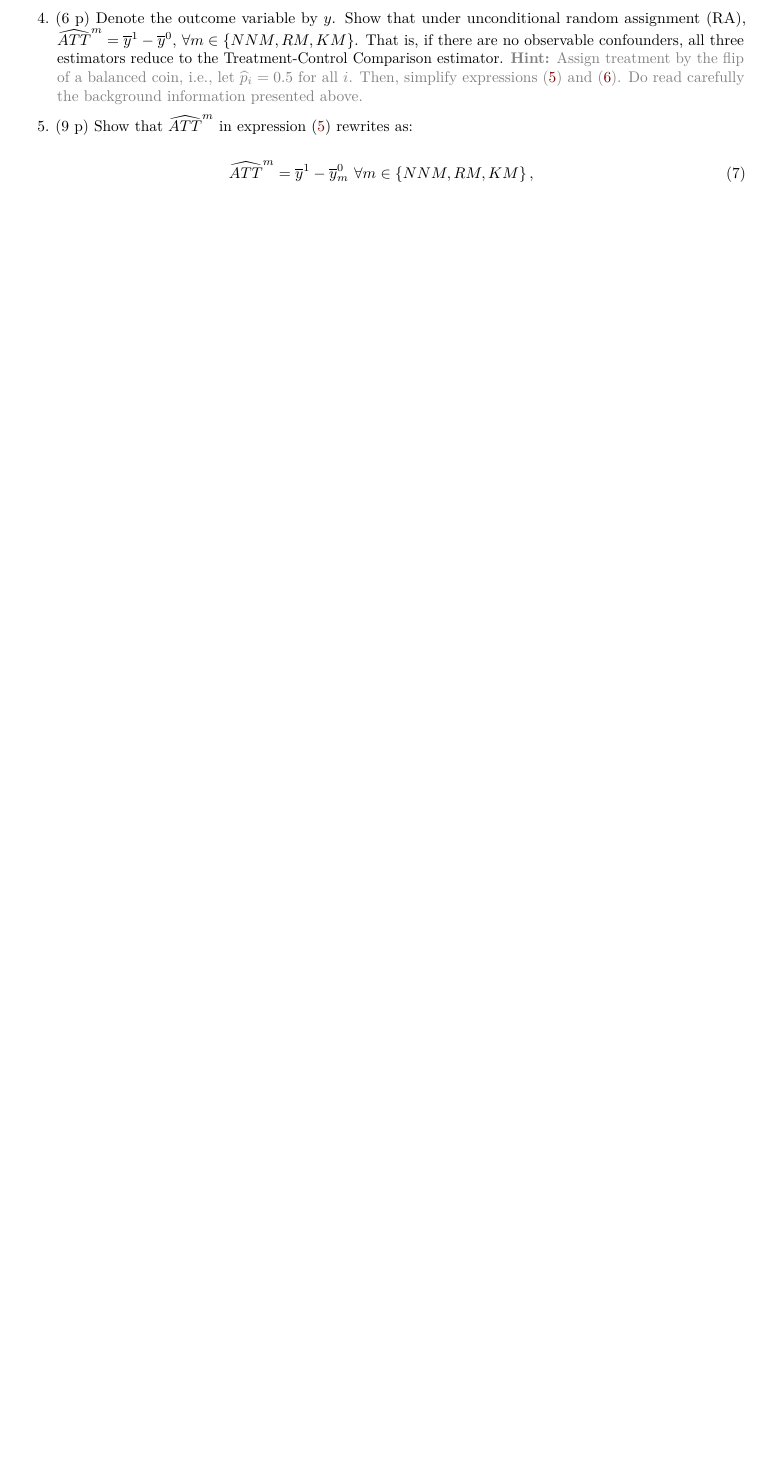
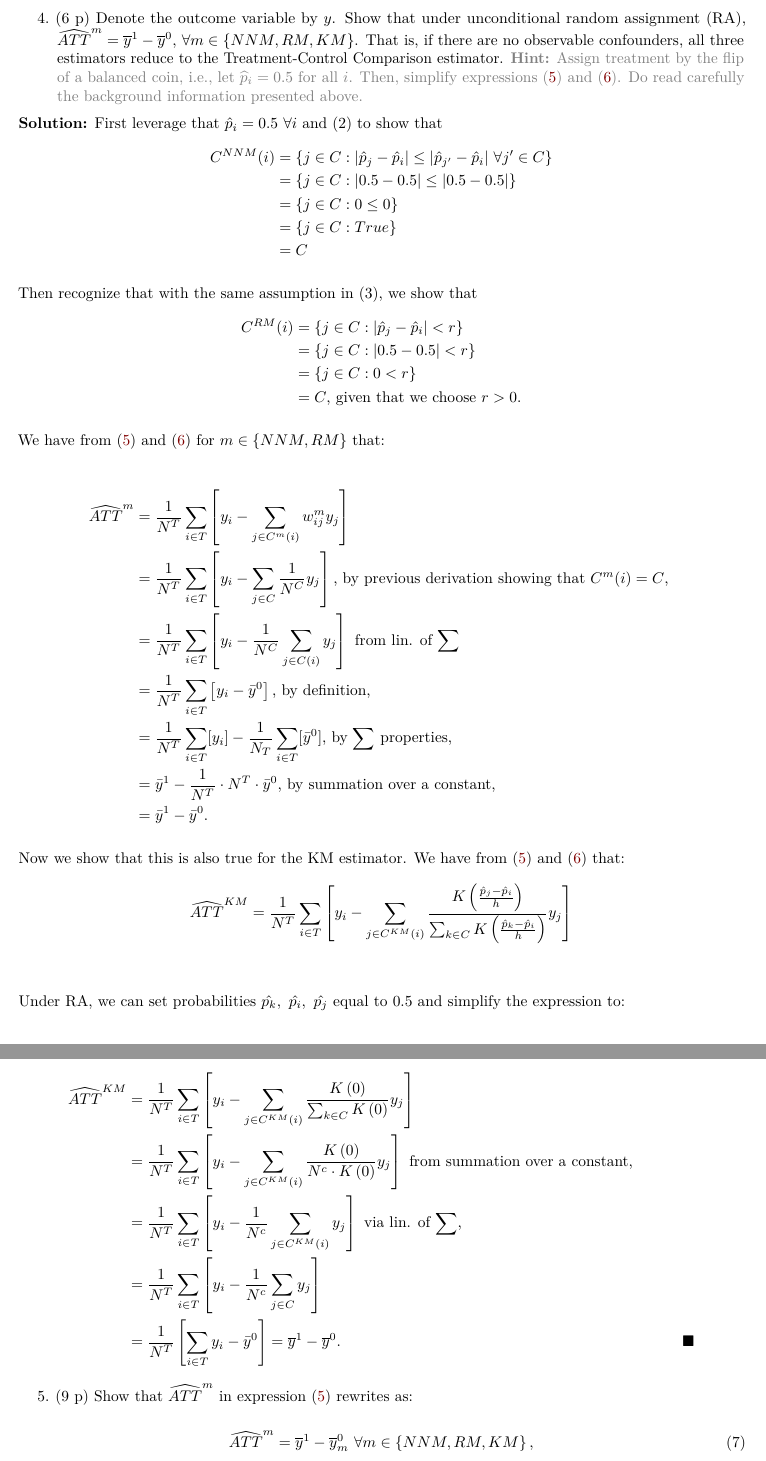
Before and after one commit to awliu2/casual, an R Markdown document (pset6/pset_6.rmd): part of page 12 of 16 before the commit and two parts of pages 12 and 13 of 18 after it, the two joined at a grey line, cut so that both start at the same text, the shorter picture padded with empty space. Rendered offline with R 4.5, knitr and Pandoc, then LaTeX, with nearby package versions; code that draws random numbers runs with fixed seeds of ours.

Commit message:
added finished q4 too

```diff
--- a/pset6/pset_6.rmd
+++ b/pset6/pset_6.rmd
@@ -271,6 +271,52 @@ From above, we see that our calculated estimate of the ATT to be \$1562.73 which
 
 4. (6 p) Denote the outcome variable by $y$. Show that under unconditional random assignment (RA), $\widehat{ATT}^{m}=\overline{y}^{1}-\overline{y}^{0},$ $\forall m\in \left\{ NNM,RM,KM\right\}$. That is, if there are no observable confounders, all three estimators reduce to the Treatment-Control Comparison estimator. \textcolor{gray}{\textbf{Hint:} Assign treatment by the flip of a balanced coin, i.e., let $\widehat{p}_{i}=0.5$ for all $i$. Then, simplify expressions (\ref{ATT_m}) and (\ref{w_ij}). Do read carefully the background information presented above.}
 
+**Solution:** First leverage that $\hat{p}_i = 0.5 \ \forall i$ and (2) to show that
+\begin{align*}
+  C^{NNM}(i) &= \{j \in C : |\hat{p}_j - \hat{p}_i| \leq |\hat{p}_{j'} - \hat{p}_i| \ \forall j' \in C\}\\
+  &= \{j \in C : |0.5 - 0.5| \leq |0.5 - 0.5| \}\\
+  &= \{j \in C : 0 \leq 0 \}\\
+  &= \{j \in C : True \}\\
+  &= C
+\end{align*}
+
+Then recognize that with the same assumption in (3), we show that
+\begin{align*}
+  C^{RM}(i) &= \{j \in C : |\hat{p}_j - \hat{p}_i| < r\}\\
+  &= \{j \in C : |0.5 - 0.5| < r \}\\
+  &= \{j \in C : 0 < r \}\\
+  &= C \text{, given that we choose $r > 0$}.
+\end{align*}
+
+We have from (\ref{ATT_m}) and (\ref{w_ij}) for $m \in \{NNM, RM\}$ that:
+
+\begin{align*}
+    \widehat{ATT}^{m} &= \frac{1}{N^T}\sum_{i\in T} \left[y_i - \sum_{j \in C^{m}(i)} w_{ij}^m y_j\right]\\
+                      &= \frac{1}{N^T}\sum_{i \in T} \left[  y_i - \sum_{j \in C} \frac{1}{N^C} y_j\right] \text{, by previous derivation showing that $C^{m}(i) = C$, }\\
+                      &= \frac{1}{N^T}\sum_{i \in T}  \left[ y_i - \frac{1}{N^C} \sum_{j \in C\left( i\right)} y_j \right] \text{ from lin. of $\sum$}\\
+                      &= \frac{1}{N^T}\sum_{i \in T}  \left[ y_i - \bar{y}^0 \right] \text{, by definition, }\\
+                      &= \frac{1}{N^T}\sum_{i \in T} [y_i] - \frac{1}{N_T} \sum_{i\in T} [\bar{y}^0]\text{, by $\sum$ properties, }\\
+                      &= \bar{y}^1 - \frac{1}{N^T} \cdot N^T \cdot \bar{y}^0 \text{, by summation over a constant, } \\
+                      &= \bar{y}^1 - \bar{y}^0.
+\end{align*}
+
+Now we show that this is also true for the KM estimator. We have from
+(\ref{ATT_m}) and (\ref{w_ij}) that: \begin{align*}
+    \widehat{ATT}^{KM} &= \frac{1}{N^T} \sum_{i \in T} \left[  y_i - \sum_{j \in C^{KM}\left( i\right)}\frac{K\left( \frac{\hat{p}_{j} - \hat{p}_{i}}{h}\right)}{\sum_{k \in C}K \left( \frac{\hat{p}_{k}-\hat{p}_{i}}{h}\right)} y_j \right ] \\
+  \end{align*}
+
+Under RA, we can set probabilities
+\(\hat{p_k}, \ \hat{p_i}, \ \hat{p_j}\) equal to 0.5 and simplify the
+expression to:
+
+\begin{align*}
+    \widehat{ATT}^{KM} &= \frac{1}{N^T} \sum_{i \in T} \left[  y_i - \sum_{j \in C^{KM}\left( i\right)}\frac{K\left(0\right)}{\sum_{k \in C} K \left(0\right)} y_j \right] \\
+                       &= \frac{1}{N^T} \sum_{i \in T} \left[  y_i - \sum_{j \in C^{KM}\left( i\right)}\frac{K\left(0\right)}{N^c \cdot K \left(0\right)} y_j \right] \text{ from summation over a constant,} \\
+                       &= \frac{1}{N^T} \sum_{i \in T} \left[  y_i - \frac{1}{N^c} \sum_{j \in C^{KM}\left( i\right)} y_j \right] \text{ via lin. of $\sum$,} \\
+                       &= \frac{1}{N^T} \sum_{i \in T} \left[  y_i - \frac{1}{N^c} \sum_{j \in C} y_j \right] \\
+                       &= \frac{1}{N^T} \left[ \sum_{i \in T} y_i - \bar{y}^0 \right] = \overline{y}^{1} - \overline{y}^{0}. & \blacksquare
+  \end{align*}
+
 5. (9 p) Show that $\widehat{ATT}^{m}$ in expression (\ref{ATT_m}) rewrites as:
 
 \begin{equation} \label{ATT_m_bis}
```
Also changed, not shown: pset6/pset_6.tex.
